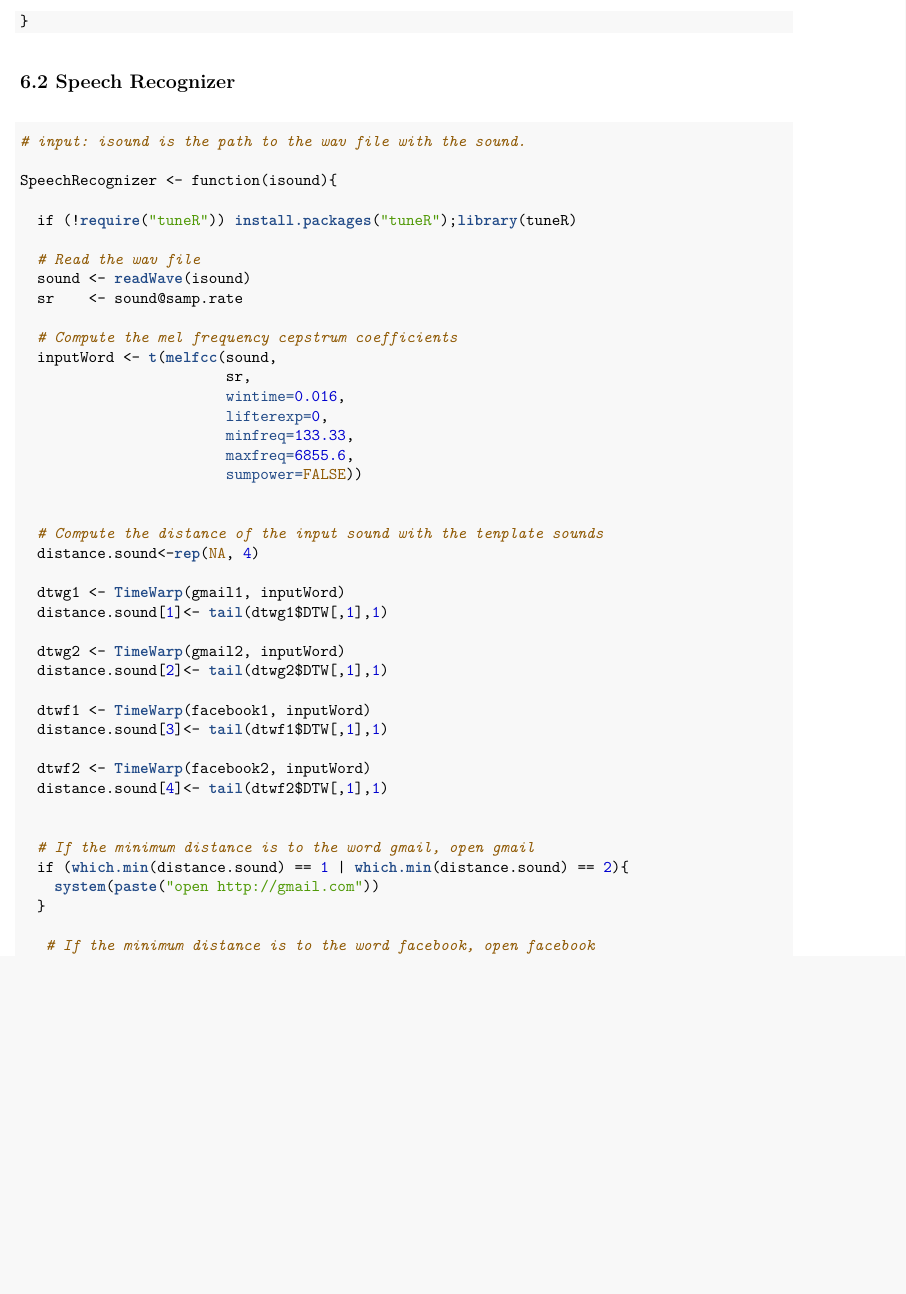
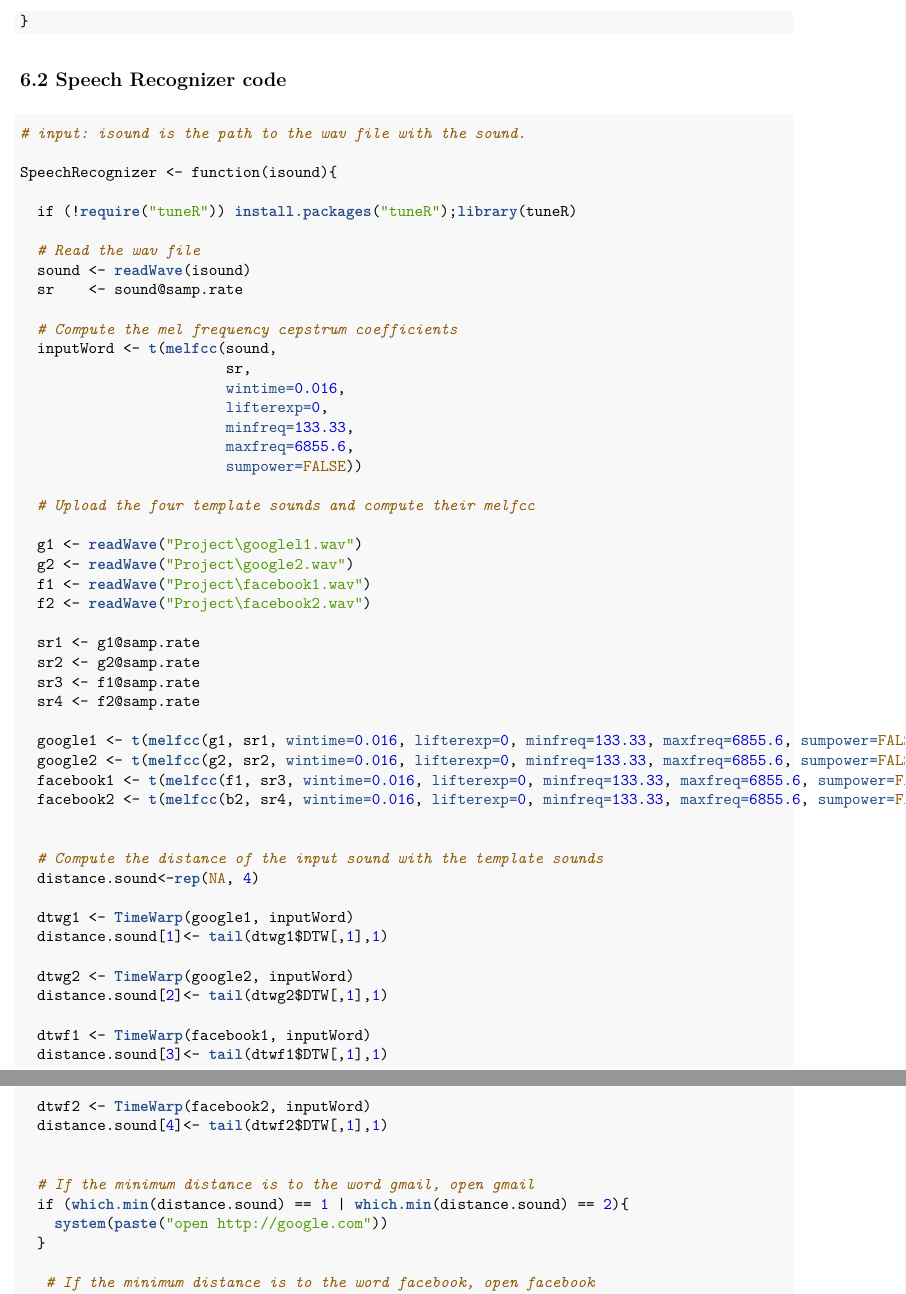
Before and after one commit to ainalopez/SMO-Speech-Recognition, an R Markdown document (DTW.Rmd): part of page 4 of 4 before the commit and two parts of pages 4 and 5 of 5 after it, the two joined at a grey line, cut so that both start at the same text, the shorter picture padded with empty space. The pictures show the output file DTW.pdf that the author committed with the source.

Commit message:
Wav files

````diff
--- a/DTW.Rmd
+++ b/DTW.Rmd
@@ -152,7 +152,7 @@ return(list(path=path, DTW=DTW))
 ```
 
 
-## 6.2 Speech Recognizer
+## 6.2 Speech Recognizer code
 
 ```{r, echo = TRUE, eval = FALSE}
 # input: isound is the path to the wav file with the sound.
@@ -174,14 +174,31 @@ SpeechRecognizer <- function(isound){
                         maxfreq=6855.6,
                         sumpower=FALSE))
 
+  # Upload the four template sounds and compute their melfcc
 
-  # Compute the distance of the input sound with the tenplate sounds
+  g1 <- readWave("Project\googlel1.wav")
+  g2 <- readWave("Project\google2.wav")
+  f1 <- readWave("Project\facebook1.wav")
+  f2 <- readWave("Project\facebook2.wav")
+
+  sr1 <- g1@samp.rate
+  sr2 <- g2@samp.rate
+  sr3 <- f1@samp.rate
+  sr4 <- f2@samp.rate
+
+  google1 <- t(melfcc(g1, sr1, wintime=0.016, lifterexp=0, minfreq=133.33, maxfreq=6855.6, sumpower=FALSE))
+  google2 <- t(melfcc(g2, sr2, wintime=0.016, lifterexp=0, minfreq=133.33, maxfreq=6855.6, sumpower=FALSE))
+  facebook1 <- t(melfcc(f1, sr3, wintime=0.016, lifterexp=0, minfreq=133.33, maxfreq=6855.6, sumpower=FALSE))
+  facebook2 <- t(melfcc(b2, sr4, wintime=0.016, lifterexp=0, minfreq=133.33, maxfreq=6855.6, sumpower=FALSE))
+
+
+  # Compute the distance of the input sound with the template sounds
   distance.sound<-rep(NA, 4)
 
-  dtwg1 <- TimeWarp(gmail1, inputWord)
+  dtwg1 <- TimeWarp(google1, inputWord)
   distance.sound[1]<- tail(dtwg1$DTW[,1],1)
 
-  dtwg2 <- TimeWarp(gmail2, inputWord)
+  dtwg2 <- TimeWarp(google2, inputWord)
   distance.sound[2]<- tail(dtwg2$DTW[,1],1)
 
   dtwf1 <- TimeWarp(facebook1, inputWord)
@@ -193,7 +210,7 @@ SpeechRecognizer <- function(isound){
 
   # If the minimum distance is to the word gmail, open gmail
   if (which.min(distance.sound) == 1 | which.min(distance.sound) == 2){
-    system(paste("open http://gmail.com"))
+    system(paste("open http://google.com"))
   }
 
    # If the minimum distance is to the word facebook, open facebook
````
Also changed, not shown: DTW.pdf, 10 other files.
